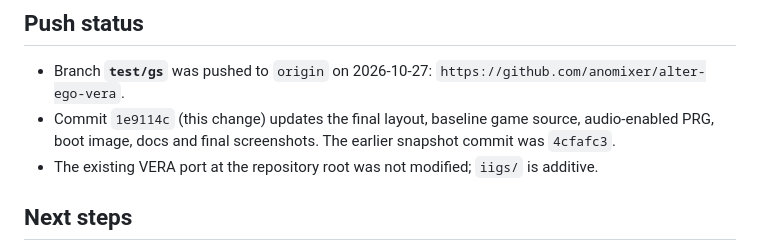
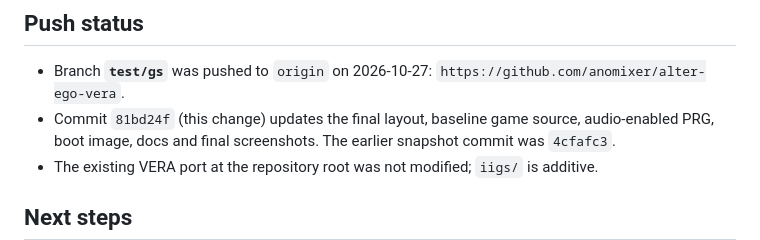
Before and after one commit to anomixer/alter-ego-vera, a Markdown page: iigs/AGENTS.md, the part around the change. Rendered like a GitHub page.

Commit message:
docs: record final iigs commit

```diff
--- a/iigs/AGENTS.md
+++ b/iigs/AGENTS.md
@@ -164,7 +164,7 @@ of GSplus gameplay measured RMS 3532 / peak 27610, so the current build is audib
 
 - Branch **`test/gs`** was pushed to `origin` on 2026-10-27:
   `https://github.com/anomixer/alter-ego-vera`.
-- Commit `1e9114c` (this change) updates the final layout, baseline game source, audio-enabled PRG,
+- Commit `81bd24f` (this change) updates the final layout, baseline game source, audio-enabled PRG,
   boot image, docs and final screenshots.  The earlier snapshot commit was `4cfafc3`.
 - The existing VERA port at the repository root was not modified; `iigs/` is additive.
 
```
